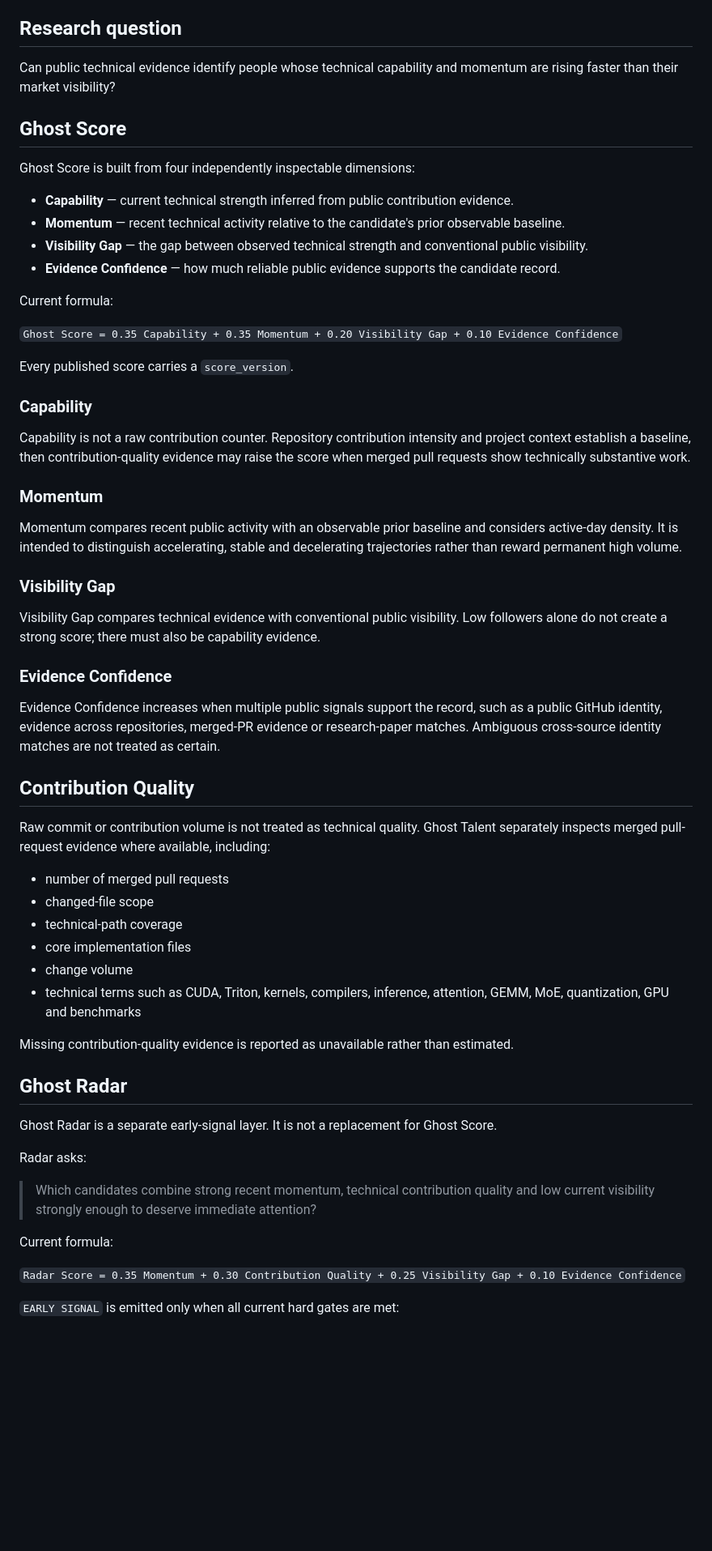
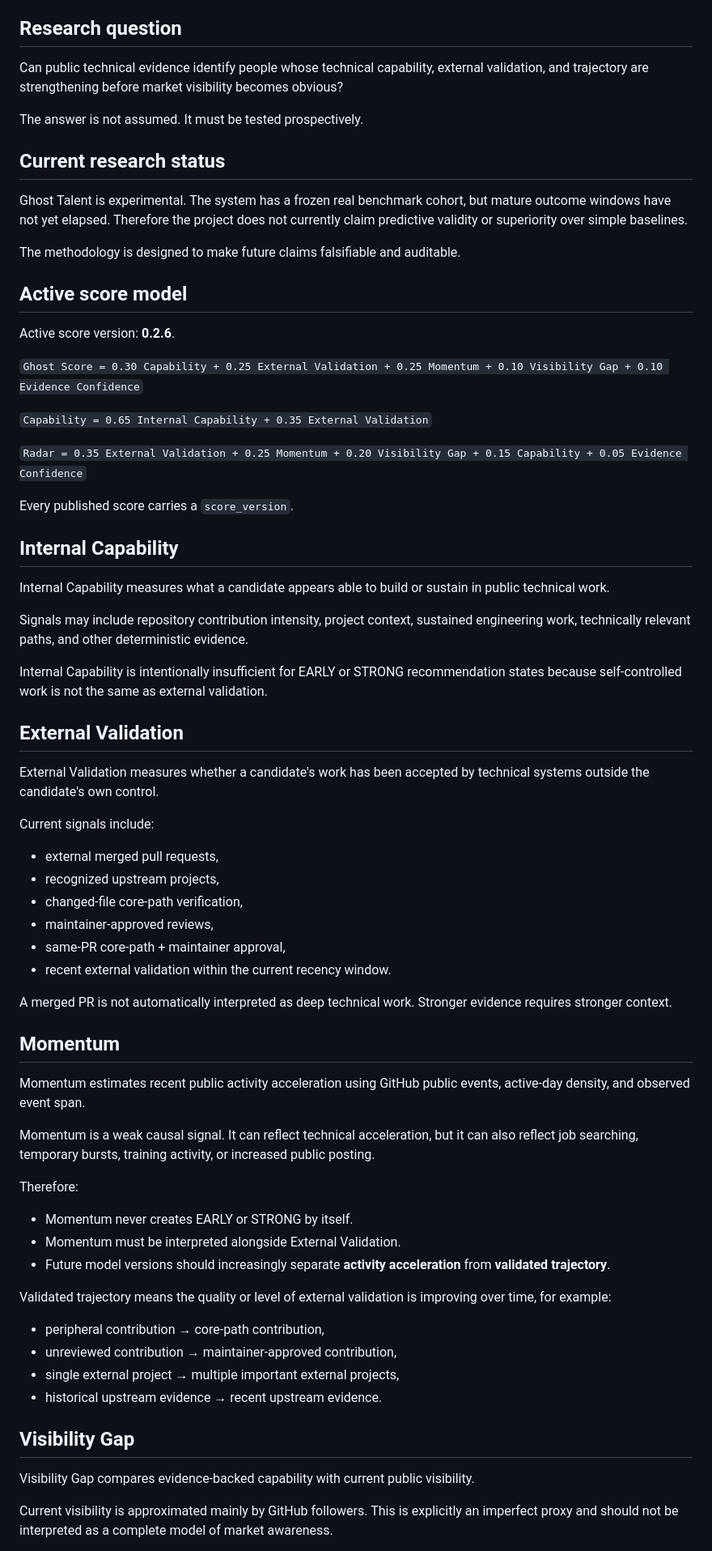
Before and after one commit to AmazingKimi/ghost-talent, a Markdown page: docs/METHODOLOGY.md, the part around one of its changes. Shown at 81% size. Drawn GitHub-style; blank space fills up the shorter version.

Commit message:
Rewrite methodology around external validation and falsifiability

```diff
--- a/docs/METHODOLOGY.md
+++ b/docs/METHODOLOGY.md
@@ -4,63 +4,73 @@ Ghost Talent is an evidence-grounded system for discovering emerging AI engineer
 
 ## Research question
 
-Can public technical evidence identify people whose technical capability and momentum are rising faster than their market visibility?
+Can public technical evidence identify people whose technical capability, external validation, and trajectory are strengthening before market visibility becomes obvious?
 
-## Ghost Score
+The answer is not assumed. It must be tested prospectively.
 
-Ghost Score is built from four independently inspectable dimensions:
+## Current research status
 
-- **Capability** — current technical strength inferred from public contribution evidence.
-- **Momentum** — recent technical activity relative to the candidate's prior observable baseline.
-- **Visibility Gap** — the gap between observed technical strength and conventional public visibility.
-- **Evidence Confidence** — how much reliable public evidence supports the candidate record.
+Ghost Talent is experimental. The system has a frozen real benchmark cohort, but mature outcome windows have not yet elapsed. Therefore the project does not currently claim predictive validity or superiority over simple baselines.
 
-Current formula:
+The methodology is designed to make future claims falsifiable and auditable.
 
-`Ghost Score = 0.35 Capability + 0.35 Momentum + 0.20 Visibility Gap + 0.10 Evidence Confidence`
+## Active score model
+
+Active score version: **0.2.6**.
+
+`Ghost Score = 0.30 Capability + 0.25 External Validation + 0.25 Momentum + 0.10 Visibility Gap + 0.10 Evidence Confidence`
+
+`Capability = 0.65 Internal Capability + 0.35 External Validation`
+
+`Radar = 0.35 External Validation + 0.25 Momentum + 0.20 Visibility Gap + 0.15 Capability + 0.05 Evidence Confidence`
 
 Every published score carries a `score_version`.
 
-### Capability
+## Internal Capability
 
-Capability is not a raw contribution counter. Repository contribution intensity and project context establish a baseline, then contribution-quality evidence may raise the score when merged pull requests show technically substantive work.
+Internal Capability measures what a candidate appears able to build or sustain in public technical work.
 
-### Momentum
+Signals may include repository contribution intensity, project context, sustained engineering work, technically relevant paths, and other deterministic evidence.
 
-Momentum compares recent public activity with an observable prior baseline and considers active-day density. It is intended to distinguish accelerating, stable and decelerating trajectories rather than reward permanent high volume.
+Internal Capability is intentionally insufficient for EARLY or STRONG recommendation states because self-controlled work is not the same as external validation.
 
-### Visibility Gap
+## External Validation
 
-Visibility Gap compares technical evidence with conventional public visibility. Low followers alone do not create a strong score; there must also be capability evidence.
+External Validation measures whether a candidate's work has been accepted by technical systems outside the candidate's own control.
 
-### Evidence Confidence
+Current signals include:
 
-Evidence Confidence increases when multiple public signals support the record, such as a public GitHub identity, evidence across repositories, merged-PR evidence or research-paper matches. Ambiguous cross-source identity matches are not treated as certain.
+- external merged pull requests,
+- recognized upstream projects,
+- changed-file core-path verification,
+- maintainer-approved reviews,
+- same-PR core-path + maintainer approval,
+- recent external validation within the current recency window.
 
-## Contribution Quality
+A merged PR is not automatically interpreted as deep technical work. Stronger evidence requires stronger context.
 
-Raw commit or contribution volume is not treated as technical quality. Ghost Talent separately inspects merged pull-request evidence where available, including:
+## Momentum
 
-- number of merged pull requests
-- changed-file scope
-- technical-path coverage
-- core implementation files
-- change volume
-- technical terms such as CUDA, Triton, kernels, compilers, inference, attention, GEMM, MoE, quantization, GPU and benchmarks
+Momentum estimates recent public activity acceleration using GitHub public events, active-day density, and observed event span.
 
-Missing contribution-quality evidence is reported as unavailable rather than estimated.
+Momentum is a weak causal signal. It can reflect technical acceleration, but it can also reflect job searching, temporary bursts, training activity, or increased public posting.
 
-## Ghost Radar
+Therefore:
 
-Ghost Radar is a separate early-signal layer. It is not a replacement for Ghost Score.
+- Momentum never creates EARLY or STRONG by itself.
+- Momentum must be interpreted alongside External Validation.
+- Future model versions should increasingly separate **activity acceleration** from **validated trajectory**.
 
-Radar asks:
+Validated trajectory means the quality or level of external validation is improving over time, for example:
 
-> Which candidates combine strong recent momentum, technical contribution quality and low current visibility strongly enough to deserve immediate attention?
+- peripheral contribution → core-path contribution,
+- unreviewed contribution → maintainer-approved contribution,
+- single external project → multiple important external projects,
+- historical upstream evidence → recent upstream evidence.
 
-Current formula:
+## Visibility Gap
 
-`Radar Score = 0.35 Momentum + 0.30 Contribution Quality + 0.25 Visibility Gap + 0.10 Evidence Confidence`
+Visibility Gap compares evidence-backed capability with current public visibility.
 
-`EARLY SIGNAL` is emitted only when all current hard gates are met:
+Current visibility is approximated mainly by GitHub followers. This is explicitly an imperfect proxy and should not be interpreted as a complete model of market awareness.
 
```
Also changed, not shown: other parts of docs/METHODOLOGY.md (+187 -40 lines).
